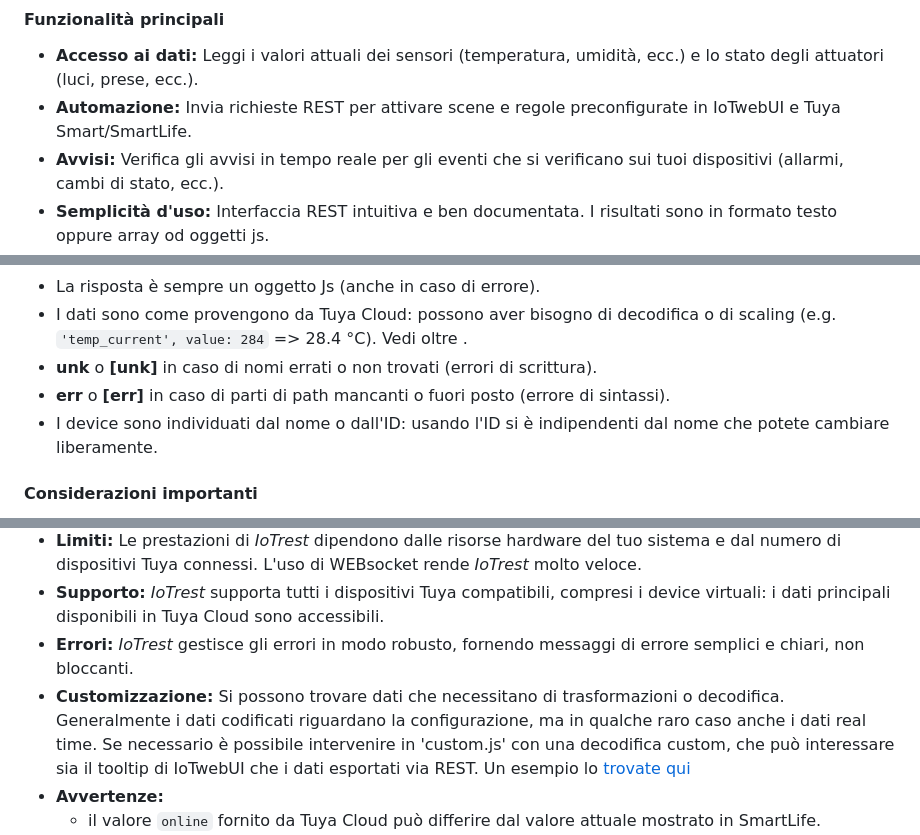
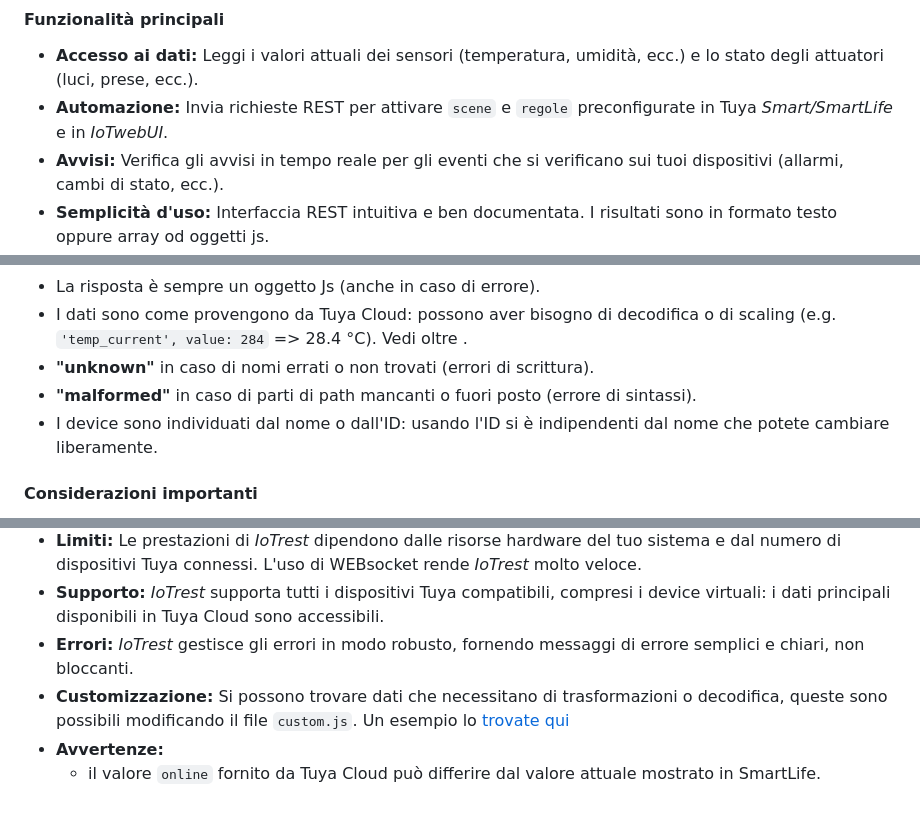
Before and after one commit to msillano/IoTwebUI, a Markdown page: RESTserver/LEGGIMI-REST22.md, 3 parts joined by grey strips. Rendered like a GitHub page; blank space fills up the shorter version.

```diff
--- a/RESTserver/LEGGIMI-REST22.md
+++ b/RESTserver/LEGGIMI-REST22.md
@@ -7,7 +7,7 @@
 #### **Funzionalità principali**
 
 * **Accesso ai dati:** Leggi i valori attuali dei sensori (temperatura, umidità, ecc.) e lo stato degli attuatori (luci, prese, ecc.).
-* **Automazione:** Invia richieste REST per attivare scene e regole preconfigurate in IoTwebUI e Tuya Smart/SmartLife.
+* **Automazione:** Invia richieste REST per attivare `scene` e `regole` preconfigurate in  Tuya _Smart/SmartLife_ e in _IoTwebUI_.
 * **Avvisi:** Verifica gli avvisi in tempo reale per gli eventi che si verificano sui tuoi dispositivi (allarmi, cambi di stato, ecc.).
 * **Semplicità d'uso:** Interfaccia REST intuitiva e ben documentata. I risultati sono in formato testo oppure array od oggetti js.
 
@@ -157,8 +157,8 @@ TX: device/Temperatura soggiorno/  =>   **{error: "malformed"}**
 note:
 - La risposta è sempre un oggetto Js (anche in caso di errore).
 - I dati sono come provengono da Tuya Cloud: possono aver bisogno di decodifica o di scaling (e.g. `'temp_current', value: 284` => 28.4 °C). Vedi oltre .
-- **unk** o **[unk]** in caso di nomi errati o non trovati (errori di scrittura).
-- **err** o **[err]** in caso di parti di path mancanti o fuori posto (errore di sintassi).
+- **"unknown"** in caso di nomi errati o non trovati (errori di scrittura).
+- **"malformed"** in caso di parti di path mancanti o fuori posto (errore di sintassi).
 - I device sono individuati dal nome o dall'ID: usando l'ID si è indipendenti dal nome che potete cambiare liberamente.
 
 
@@ -169,7 +169,8 @@ note:
 * **Limiti:** Le prestazioni di _IoTrest_ dipendono dalle risorse hardware del tuo sistema e dal numero di dispositivi Tuya connessi. L'uso di WEBsocket rende _IoTrest_ molto veloce.
 * **Supporto:**    _IoTrest_ supporta tutti i dispositivi Tuya compatibili, compresi i device virtuali: i dati principali disponibili in Tuya Cloud sono accessibili.
 * **Errori:** _IoTrest_ gestisce gli errori in modo robusto, fornendo messaggi di errore semplici e chiari, non bloccanti.
-* **Customizzazione:** Si possono trovare dati che necessitano di trasformazioni o decodifica.  Generalmente i dati codificati riguardano la configurazione, ma in qualche raro caso anche i dati real time. Se necessario è possibile intervenire in 'custom.js' con una decodifica custom, che può interessare sia il tooltip di IoTwebUI che i dati esportati via REST. Un esempio lo [trovate qui](https://github.com/msillano/IoTwebUI/blob/main/RESTserver/LEGGIMI-REST22.md#customizzazioni)
+* **Customizzazione:** Si possono trovare dati che necessitano di trasformazioni o decodifica,
+queste sono possibili modificando il file `custom.js`.   Un esempio lo [trovate qui](https://github.com/msillano/IoTwebUI/blob/main/RESTserver/LEGGIMI-REST22.md#customizzazioni)
 * **Avvertenze:**
    - il valore `online` fornito da Tuya Cloud può differire dal valore attuale mostrato in SmartLife.
    - Se un device risulta `online = false`, Tuya Cloud mantiene gli ultimi valori, per cui la richiesta `device/_dev-name_/_code_` può fornire dati non aggiornati.
```
Also changed, not shown: other parts of RESTserver/LEGGIMI-REST22.md (+4 -4 lines).
